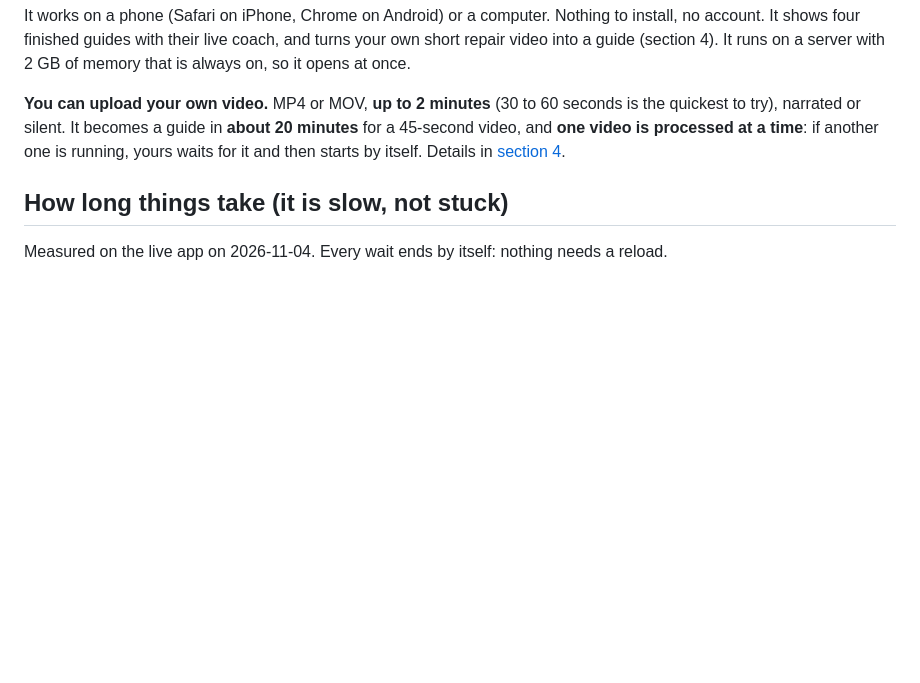
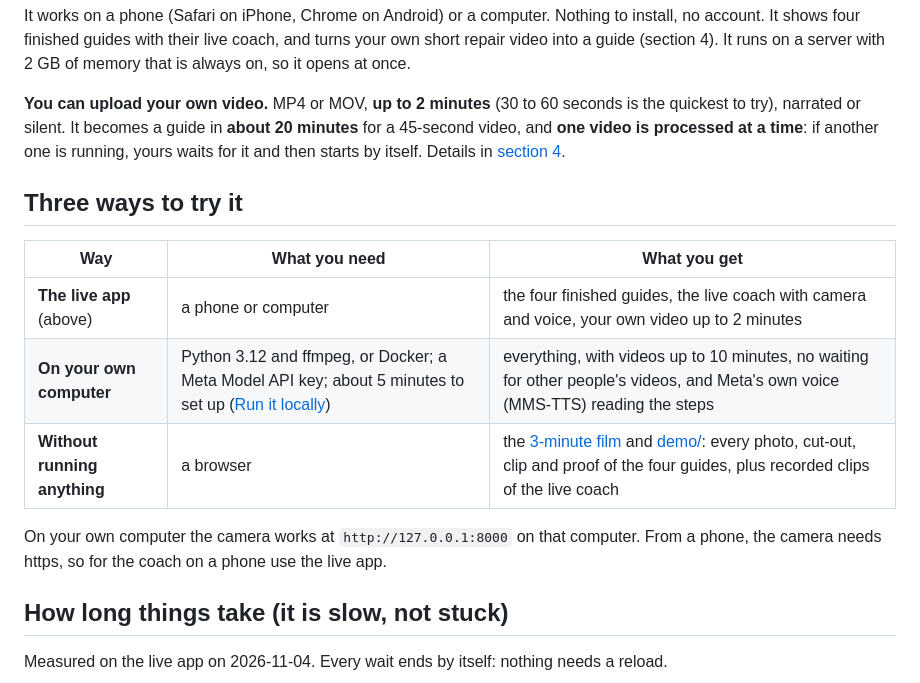
Before and after one commit to Serxav/fixscribe, a Markdown page: docs/TRY_IT.md, the part around the change. GitHub-like rendering; blank space fills up the shorter version.

```diff
--- a/docs/TRY_IT.md
+++ b/docs/TRY_IT.md
@@ -11,6 +11,17 @@ once.
 to try), narrated or silent. It becomes a guide in **about 20 minutes** for a 45-second video, and
 **one video is processed at a time**: if another one is running, yours waits for it and then starts
 by itself. Details in [section 4](#4-your-own-repair-video).
+
+## Three ways to try it
+
+| Way | What you need | What you get |
+|---|---|---|
+| **The live app** (above) | a phone or computer | the four finished guides, the live coach with camera and voice, your own video up to 2 minutes |
+| **On your own computer** | Python 3.12 and ffmpeg, or Docker; a Meta Model API key; about 5 minutes to set up ([Run it locally](../README.md#run-it-locally)) | everything, with videos up to 10 minutes, no waiting for other people's videos, and Meta's own voice (MMS-TTS) reading the steps |
+| **Without running anything** | a browser | the [3-minute film](https://www.youtube.com/watch?v=bpZMs6h1uUo) and [demo/](../demo/README.md): every photo, cut-out, clip and proof of the four guides, plus recorded clips of the live coach |
+
+On your own computer the camera works at `http://127.0.0.1:8000` on that computer. From a phone,
+the camera needs https, so for the coach on a phone use the live app.
 
 ## How long things take (it is slow, not stuck)
 
```
Also changed, not shown: README.md (+15 -0 lines), docs/SUBMISSION.md (+2 -0 lines).
